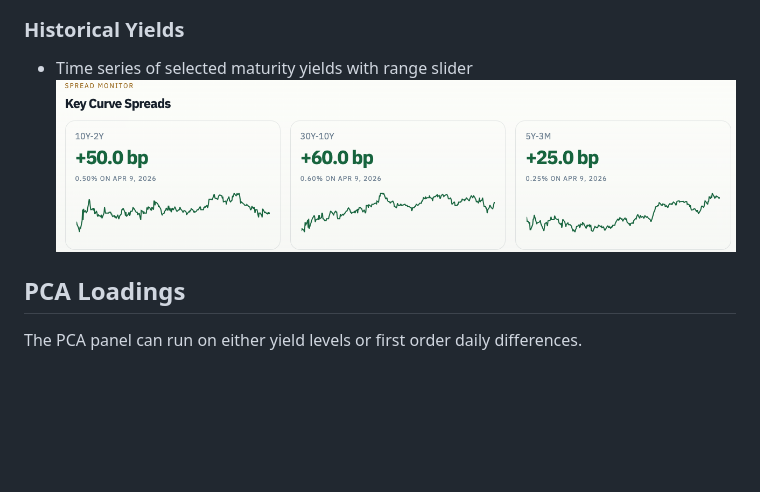
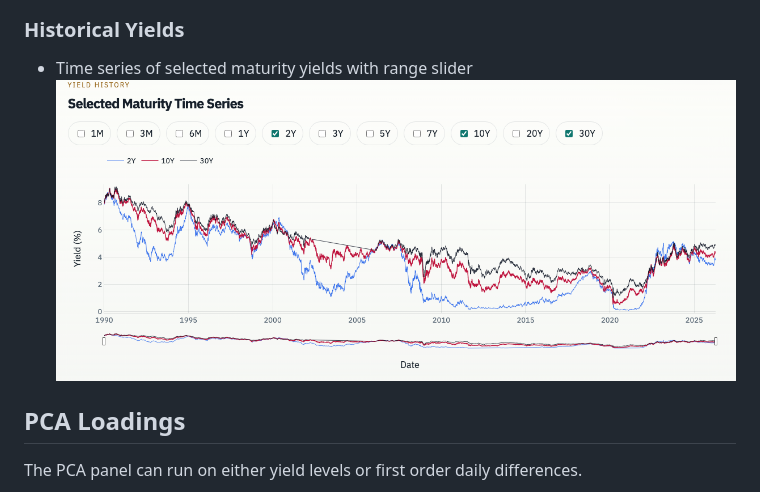
Before and after one commit to michaelmontemurri/yield-curve-dashboard, a Markdown page: README.md, the part around the change. Drawn GitHub-style; blank space fills up the shorter version.

```diff
--- a/README.md
+++ b/README.md
@@ -69,7 +69,7 @@ Each card shows latest spread in basis points, in percent, and a compact sparkli
 ### Historical Yields
 
 - Time series of selected maturity yields with range slider
-![selected_maturities](images/key_spreads.png)
+![selected_maturities](images/selected_maturities.png)
 
 ## PCA Loadings
 
```
